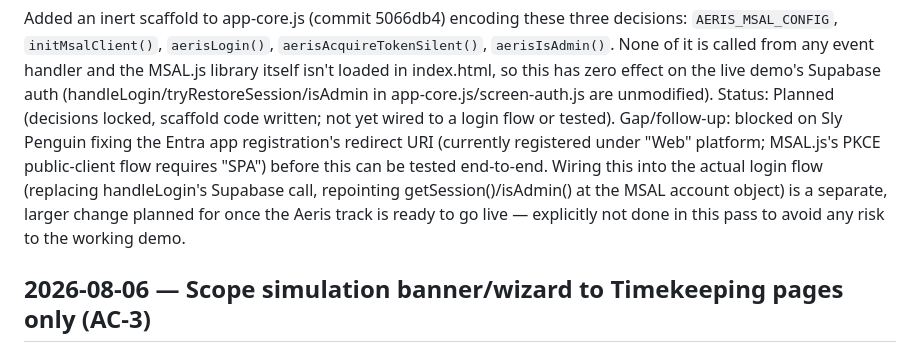
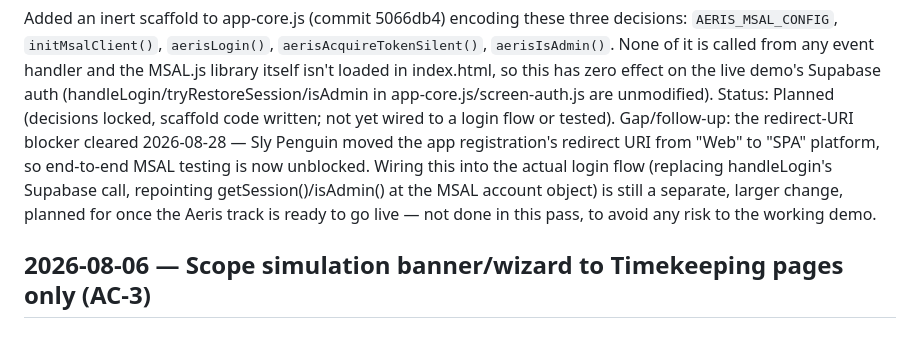
Before and after one commit to rickgreenfield09-afk/COA-pilot-portal, a Markdown page: ssp-log.md, the part around the change. Drawn GitHub-style.

Commit message:
Update ssp-log: Aeris redirect URI blocker cleared
Sly Penguin fixed the Entra app registration's redirect URI (Web -> SPA
platform), unblocking end-to-end MSAL testing. Login flow itself is not
yet wired up.

Co-Authored-By: Claude Sonnet 5 <noreply@anthropic.com>

```diff
--- a/ssp-log.md
+++ b/ssp-log.md
@@ -1021,14 +1021,14 @@ index.html, so this has zero effect on the live demo's Supabase auth
 (handleLogin/tryRestoreSession/isAdmin in app-core.js/screen-auth.js are
 unmodified).
 Status: Planned (decisions locked, scaffold code written; not yet wired
-to a login flow or tested). Gap/follow-up: blocked on Sly Penguin fixing
-the Entra app registration's redirect URI (currently registered under
-"Web" platform; MSAL.js's PKCE public-client flow requires "SPA") before
-this can be tested end-to-end. Wiring this into the actual login flow
-(replacing handleLogin's Supabase call, repointing getSession()/isAdmin()
-at the MSAL account object) is a separate, larger change planned for once
-the Aeris track is ready to go live — explicitly not done in this pass to
-avoid any risk to the working demo.
+to a login flow or tested). Gap/follow-up: the redirect-URI blocker
+cleared 2026-08-28 — Sly Penguin moved the app registration's redirect
+URI from "Web" to "SPA" platform, so end-to-end MSAL testing is now
+unblocked. Wiring this into the actual login flow (replacing
+handleLogin's Supabase call, repointing getSession()/isAdmin() at the
+MSAL account object) is still a separate, larger change, planned for once
+the Aeris track is ready to go live — not done in this pass, to avoid any
+risk to the working demo.
 
 ## 2026-08-06 — Scope simulation banner/wizard to Timekeeping pages only (AC-3)
 Previously the sim banner and wizard were visible on every screen while
```
